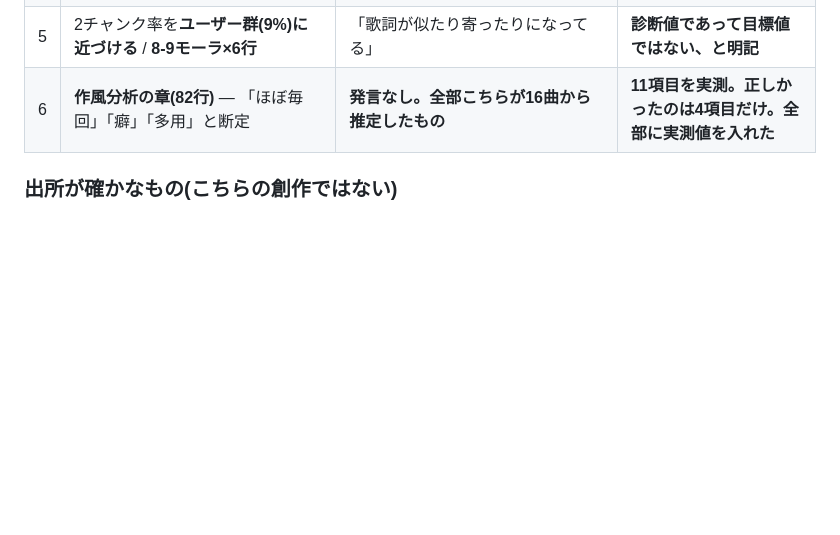
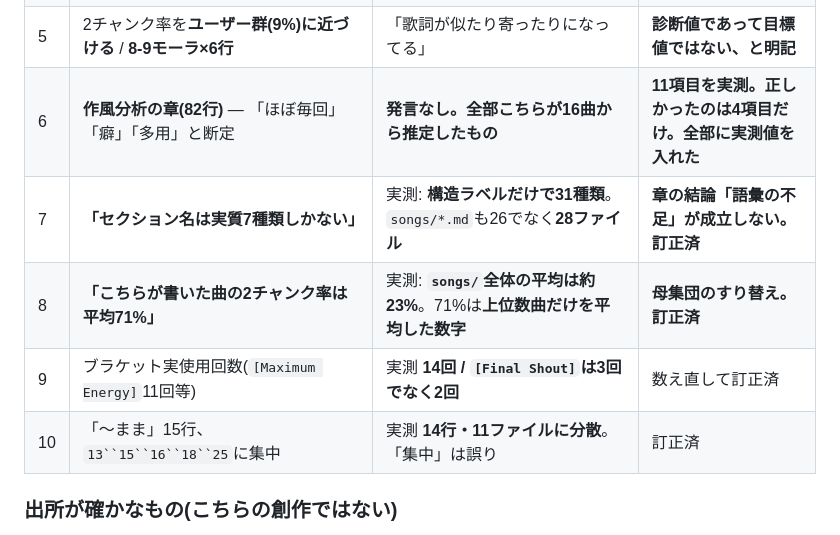
Before and after one commit to vividexperience-beep/clude, a Markdown page: CLAUDE.md, the part around one of its changes. Rendered like a GitHub page; blank space fills up the shorter version.

```diff
--- a/CLAUDE.md
+++ b/CLAUDE.md
@@ -23,6 +23,10 @@
 | 4 | **1セクションに足すのは1〜2語まで** | 該当発言なし。外部ソースにも無い | **削除済** |
 | 5 | 2チャンク率を**ユーザー群(9%)に近づける** / **8-9モーラ×6行** | 「歌詞が似たり寄ったりになってる」 | **診断値であって目標値ではない、と明記** |
 | 6 | **作風分析の章(82行)** — 「ほぼ毎回」「癖」「多用」と断定 | **発言なし。全部こちらが16曲から推定したもの** | **11項目を実測。正しかったのは4項目だけ。全部に実測値を入れた** |
+| 7 | **「セクション名は実質7種類しかない」** | 実測: **構造ラベルだけで31種類**。`songs/*.md`も26でなく**28ファイル** | **章の結論「語彙の不足」が成立しない。訂正済** |
+| 8 | **「こちらが書いた曲の2チャンク率は平均71%」** | 実測: **`songs/`全体の平均は約23%**。71%は**上位数曲だけを平均した数字** | **母集団のすり替え。訂正済** |
+| 9 | ブラケット実使用回数(`[Maximum Energy]`11回等) | 実測 **14回 / `[Final Shout]`は3回でなく2回** | 数え直して訂正済 |
+| 10 | 「〜まま」15行、`13``15``16``18``25`に集中 | 実測 **14行・11ファイルに分散**。「集中」は誤り | 訂正済 |
 
 ### 出所が確かなもの(こちらの創作ではない)
 
```
Also changed, not shown: other parts of CLAUDE.md (+62 -16 lines).
